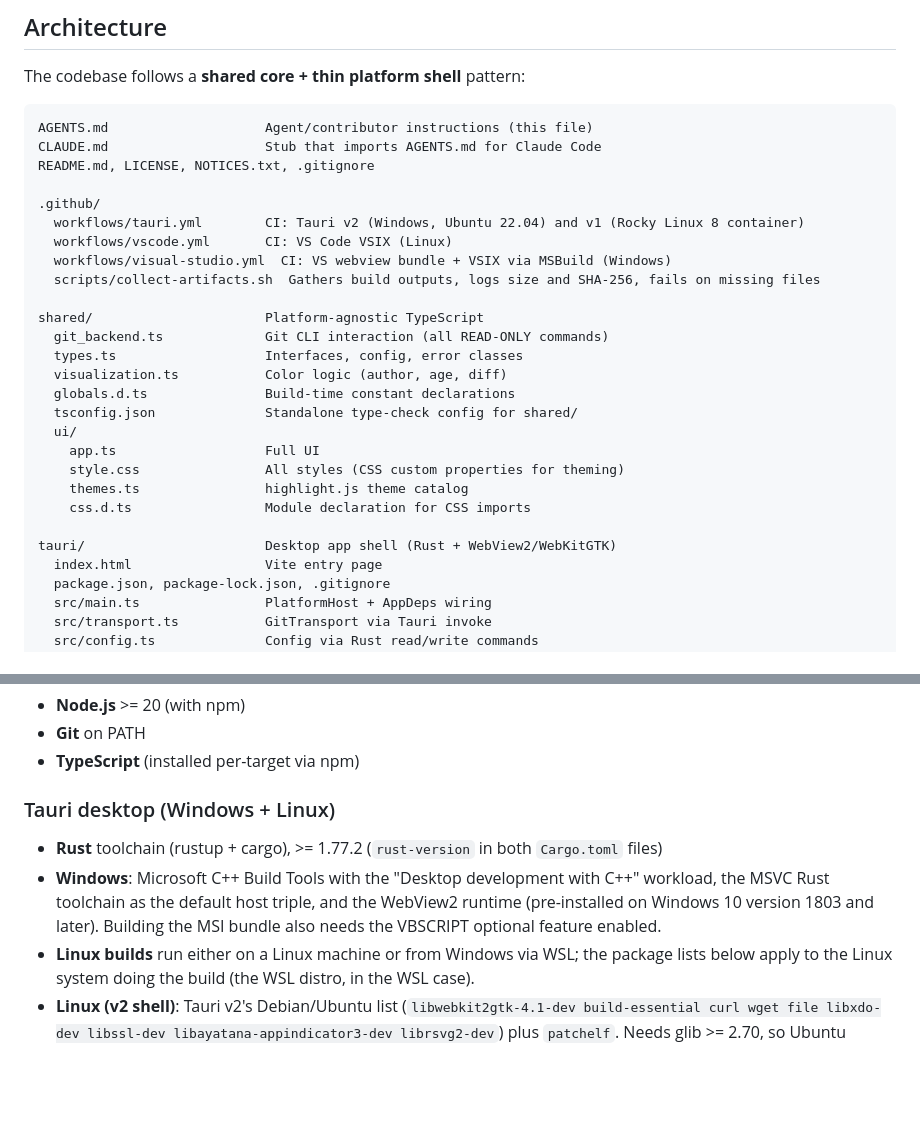
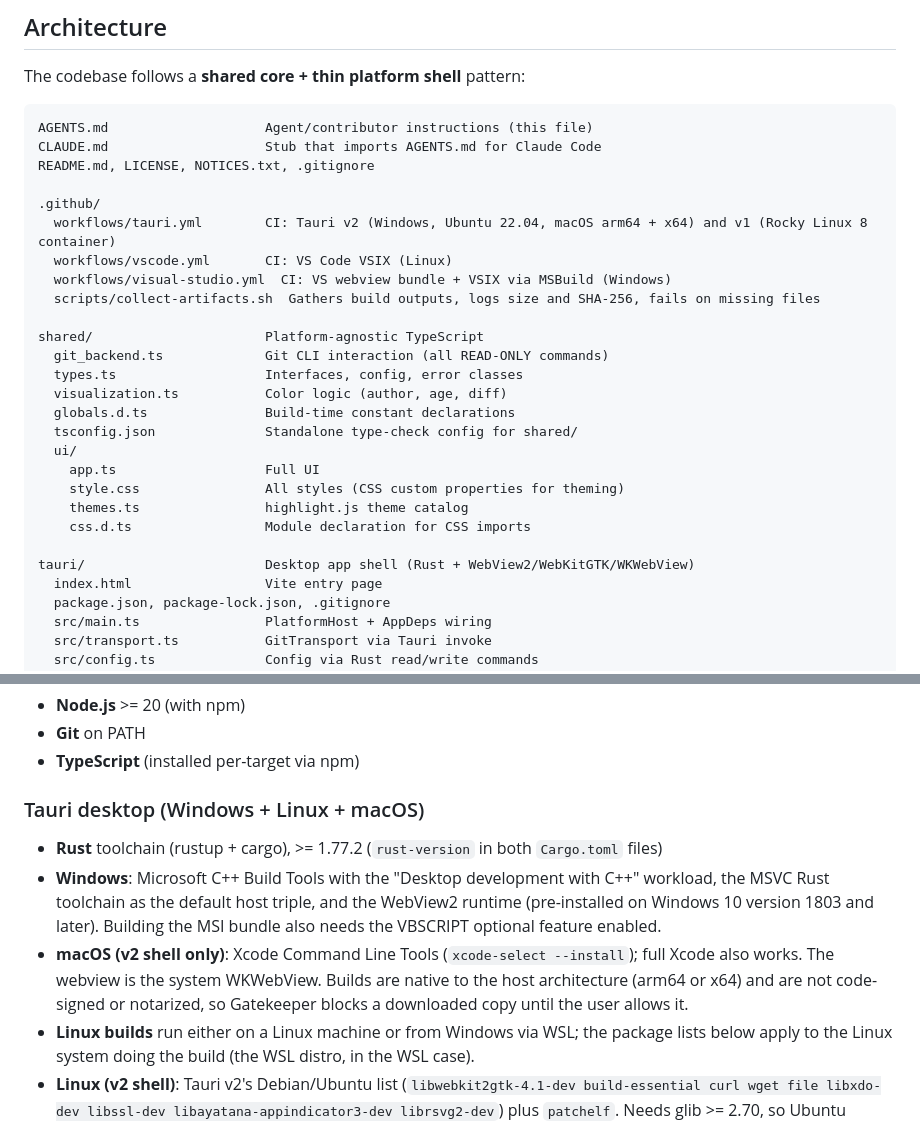
Before and after one commit to amd/git-time-lapse, a Markdown page: AGENTS.md, 2 parts joined by grey strips. Drawn GitHub-style; blank space fills up the shorter version.

```diff
--- a/AGENTS.md
+++ b/AGENTS.md
@@ -14,7 +14,7 @@ CLAUDE.md                    Stub that imports AGENTS.md for Claude Code
 README.md, LICENSE, NOTICES.txt, .gitignore
 
 .github/
-  workflows/tauri.yml        CI: Tauri v2 (Windows, Ubuntu 22.04) and v1 (Rocky Linux 8 container)
+  workflows/tauri.yml        CI: Tauri v2 (Windows, Ubuntu 22.04, macOS arm64 + x64) and v1 (Rocky Linux 8 container)
   workflows/vscode.yml       CI: VS Code VSIX (Linux)
   workflows/visual-studio.yml  CI: VS webview bundle + VSIX via MSBuild (Windows)
   scripts/collect-artifacts.sh  Gathers build outputs, logs size and SHA-256, fails on missing files
@@ -31,7 +31,7 @@ shared/                      Platform-agnostic TypeScript
     themes.ts                highlight.js theme catalog
     css.d.ts                 Module declaration for CSS imports
 
-tauri/                       Desktop app shell (Rust + WebView2/WebKitGTK)
+tauri/                       Desktop app shell (Rust + WebView2/WebKitGTK/WKWebView)
   index.html                 Vite entry page
   package.json, package-lock.json, .gitignore
   src/main.ts                PlatformHost + AppDeps wiring
@@ -112,9 +112,10 @@ visual-studio/               Visual Studio 2022/2026 extension shell
 - **Git** on PATH
 - **TypeScript** (installed per-target via npm)
 
-### Tauri desktop (Windows + Linux)
+### Tauri desktop (Windows + Linux + macOS)
 - **Rust** toolchain (rustup + cargo), >= 1.77.2 (`rust-version` in both `Cargo.toml` files)
 - **Windows**: Microsoft C++ Build Tools with the "Desktop development with C++" workload, the MSVC Rust toolchain as the default host triple, and the WebView2 runtime (pre-installed on Windows 10 version 1803 and later). Building the MSI bundle also needs the VBSCRIPT optional feature enabled.
+- **macOS (v2 shell only)**: Xcode Command Line Tools (`xcode-select --install`); full Xcode also works. The webview is the system WKWebView. Builds are native to the host architecture (arm64 or x64) and are not code-signed or notarized, so Gatekeeper blocks a downloaded copy until the user allows it.
 - **Linux builds** run either on a Linux machine or from Windows via WSL; the package lists below apply to the Linux system doing the build (the WSL distro, in the WSL case).
 - **Linux (v2 shell)**: Tauri v2's Debian/Ubuntu list (`libwebkit2gtk-4.1-dev build-essential curl wget file libxdo-dev libssl-dev libayatana-appindicator3-dev librsvg2-dev`) plus `patchelf`. Needs glib >= 2.70, so Ubuntu 22.04+ / el10, not RHEL8 or RHEL9.
 - **Linux (v1 shell, RHEL8)**: `webkit2gtk3-devel`, `gtk3-devel`, `libsoup-devel` (2.x), `librsvg2-devel`, `openssl-devel`, `curl`, `patchelf`, `file`, `wget`, plus the "Development Tools" group. `wget` is required: Tauri v1's `appimage.sh` shells out to it. Tauri v1's upstream list also has `libappindicator-gtk3-devel`, which is only needed for the system tray; the v1 crate does not enable it.
```
Also changed, not shown: README.md (+28 -1 lines).
